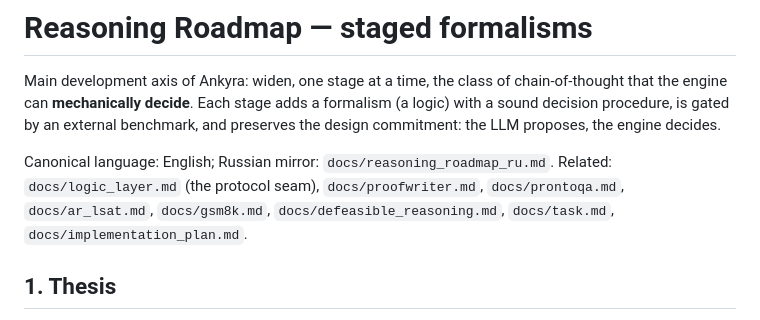
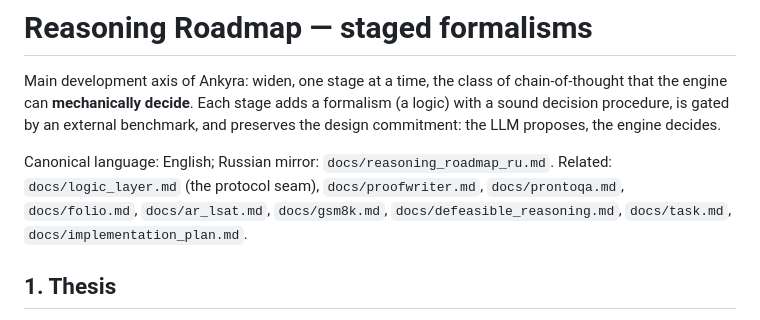
Before and after one commit to merfill/ankyra, a Markdown page: docs/reasoning_roadmap.md, the part around the change. Rendered like a GitHub page.

```diff
--- a/docs/reasoning_roadmap.md
+++ b/docs/reasoning_roadmap.md
@@ -8,7 +8,7 @@ decides.
 
 Canonical language: English; Russian mirror: `docs/reasoning_roadmap_ru.md`.
 Related: `docs/logic_layer.md` (the protocol seam), `docs/proofwriter.md`,
-`docs/prontoqa.md`, `docs/ar_lsat.md`, `docs/gsm8k.md`,
+`docs/prontoqa.md`, `docs/folio.md`, `docs/ar_lsat.md`, `docs/gsm8k.md`,
 `docs/defeasible_reasoning.md`, `docs/task.md`, `docs/implementation_plan.md`.
 
 ## 1. Thesis
```
Also changed, not shown: docs/reasoning_roadmap_ru.md (+2 -2 lines).
